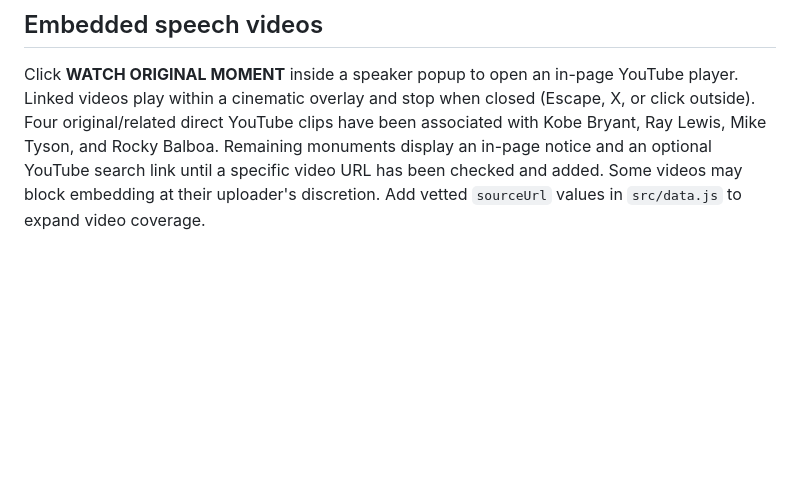
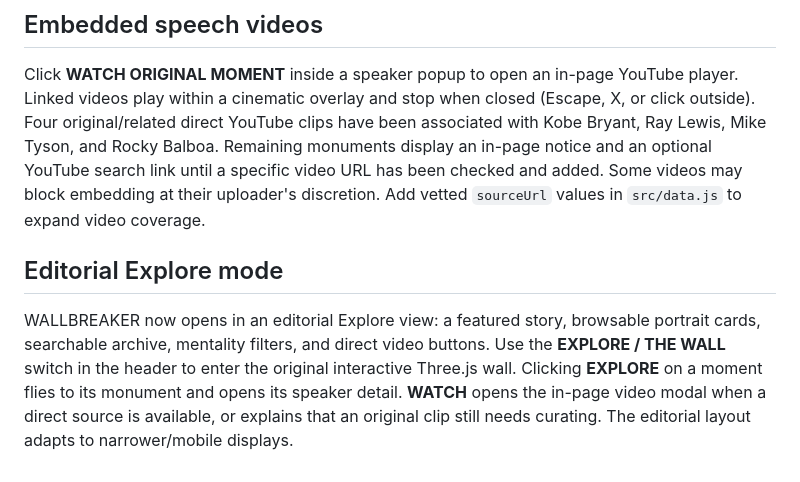
Before and after one commit to aaronjones11/wallbreaker, a Markdown page: README.md, the part around the change. GitHub-like rendering; blank space fills up the shorter version.

Commit message:
Document editorial exploration and hybrid navigation

```diff
--- a/README.md
+++ b/README.md
@@ -56,3 +56,7 @@ The current site attempts an article-thumbnail lookup for each unique speaker us
 ## Embedded speech videos
 
 Click **WATCH ORIGINAL MOMENT** inside a speaker popup to open an in-page YouTube player. Linked videos play within a cinematic overlay and stop when closed (Escape, X, or click outside). Four original/related direct YouTube clips have been associated with Kobe Bryant, Ray Lewis, Mike Tyson, and Rocky Balboa. Remaining monuments display an in-page notice and an optional YouTube search link until a specific video URL has been checked and added. Some videos may block embedding at their uploader's discretion. Add vetted `sourceUrl` values in `src/data.js` to expand video coverage.
+
+## Editorial Explore mode
+
+WALLBREAKER now opens in an editorial Explore view: a featured story, browsable portrait cards, searchable archive, mentality filters, and direct video buttons. Use the **EXPLORE / THE WALL** switch in the header to enter the original interactive Three.js wall. Clicking **EXPLORE** on a moment flies to its monument and opens its speaker detail. **WATCH** opens the in-page video modal when a direct source is available, or explains that an original clip still needs curating. The editorial layout adapts to narrower/mobile displays.
```
